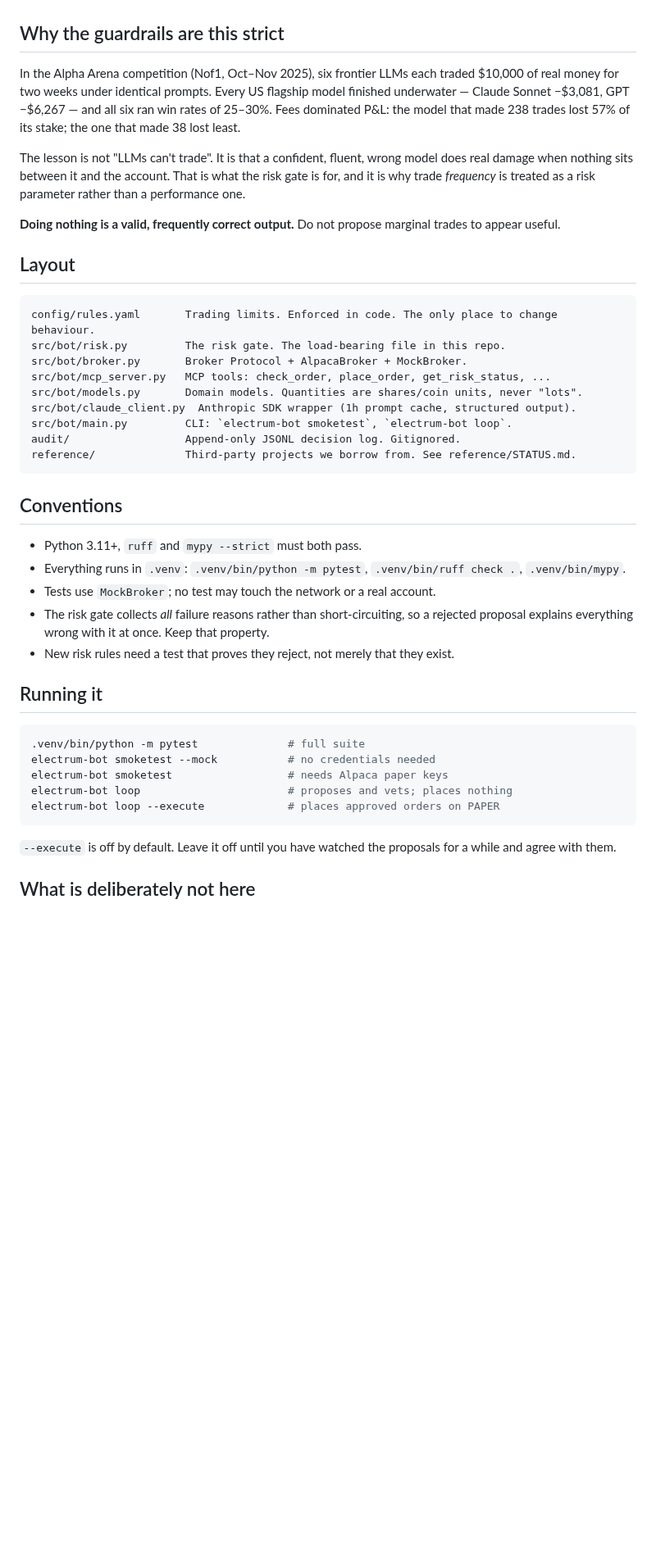
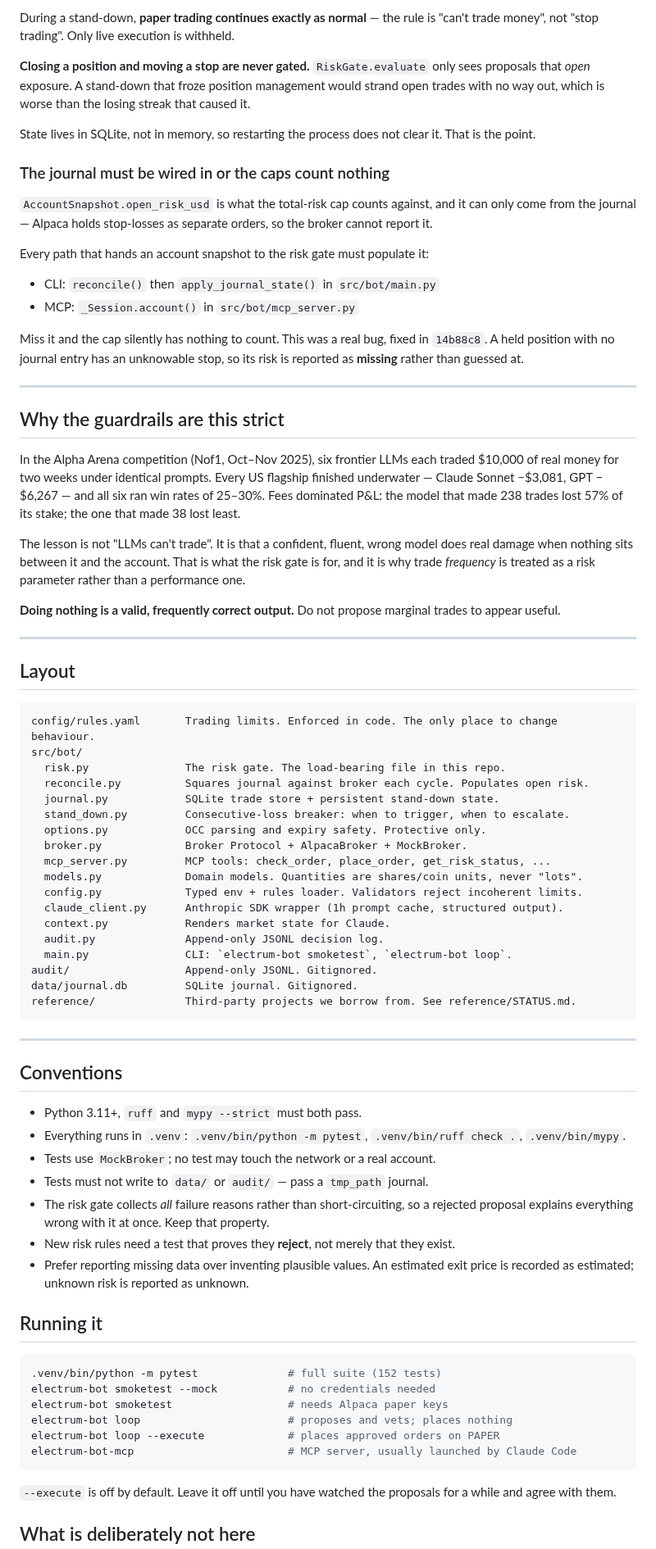
Before and after one commit to electrumnz/Electrum_Investments, a Markdown page: CLAUDE.md, the part around one of its changes. Shown at 82% size. Drawn GitHub-style; blank space fills up the shorter version.

````diff
--- a/CLAUDE.md
+++ b/CLAUDE.md
@@ -24,51 +93,94 @@ Concretely, when working in this repo:
+During a stand-down, **paper trading continues exactly as normal** — the rule is
+"can't trade money", not "stop trading". Only live execution is withheld.
+
+**Closing a position and moving a stop are never gated.** `RiskGate.evaluate`
+only sees proposals that *open* exposure. A stand-down that froze position
+management would strand open trades with no way out, which is worse than the
+losing streak that caused it.
+
+State lives in SQLite, not in memory, so restarting the process does not clear
+it. That is the point.
+
+### The journal must be wired in or the caps count nothing
+
+`AccountSnapshot.open_risk_usd` is what the total-risk cap counts against, and it
+can only come from the journal — Alpaca holds stop-losses as separate orders, so
+the broker cannot report it.
+
+Every path that hands an account snapshot to the risk gate must populate it:
+- CLI: `reconcile()` then `apply_journal_state()` in `src/bot/main.py`
+- MCP: `_Session.account()` in `src/bot/mcp_server.py`
+
+Miss it and the cap silently has nothing to count. This was a real bug, fixed in
+`14b88c8`. A held position with no journal entry has an unknowable stop, so its
+risk is reported as **missing** rather than guessed at.
+
+---
 
 ## Why the guardrails are this strict
 
 In the Alpha Arena competition (Nof1, Oct–Nov 2025), six frontier LLMs each
 traded $10,000 of real money for two weeks under identical prompts. Every US
-flagship model finished underwater — Claude Sonnet −$3,081, GPT −$6,267 — and
-all six ran win rates of 25–30%. Fees dominated P&L: the model that made 238
-trades lost 57% of its stake; the one that made 38 lost least.
+flagship finished underwater — Claude Sonnet −$3,081, GPT −$6,267 — and all six
+ran win rates of 25–30%. Fees dominated P&L: the model that made 238 trades lost
+57% of its stake; the one that made 38 lost least.
 
-The lesson is not "LLMs can't trade". It is that a confident, fluent, wrong
-model does real damage when nothing sits between it and the account. That is
-what the risk gate is for, and it is why trade *frequency* is treated as a risk
-parameter rather than a performance one.
+The lesson is not "LLMs can't trade". It is that a confident, fluent, wrong model
+does real damage when nothing sits between it and the account. That is what the
+risk gate is for, and it is why trade *frequency* is treated as a risk parameter
+rather than a performance one.
 
 **Doing nothing is a valid, frequently correct output.** Do not propose marginal
 trades to appear useful.
+
+---
 
 ## Layout
 
 ```
 config/rules.yaml       Trading limits. Enforced in code. The only place to change behaviour.
-src/bot/risk.py         The risk gate. The load-bearing file in this repo.
-src/bot/broker.py       Broker Protocol + AlpacaBroker + MockBroker.
-src/bot/mcp_server.py   MCP tools: check_order, place_order, get_risk_status, ...
-src/bot/models.py       Domain models. Quantities are shares/coin units, never "lots".
-src/bot/claude_client.py  Anthropic SDK wrapper (1h prompt cache, structured output).
-src/bot/main.py         CLI: `electrum-bot smoketest`, `electrum-bot loop`.
-audit/                  Append-only JSONL decision log. Gitignored.
+src/bot/
+  risk.py               The risk gate. The load-bearing file in this repo.
+  reconcile.py          Squares journal against broker each cycle. Populates open risk.
+  journal.py            SQLite trade store + persistent stand-down state.
+  stand_down.py         Consecutive-loss breaker: when to trigger, when to escalate.
+  options.py            OCC parsing and expiry safety. Protective only.
+  broker.py             Broker Protocol + AlpacaBroker + MockBroker.
+  mcp_server.py         MCP tools: check_order, place_order, get_risk_status, ...
+  models.py             Domain models. Quantities are shares/coin units, never "lots".
+  config.py             Typed env + rules loader. Validators reject incoherent limits.
+  claude_client.py      Anthropic SDK wrapper (1h prompt cache, structured output).
+  context.py            Renders market state for Claude.
+  audit.py              Append-only JSONL decision log.
+  main.py               CLI: `electrum-bot smoketest`, `electrum-bot loop`.
+audit/                  Append-only JSONL. Gitignored.
+data/journal.db         SQLite journal. Gitignored.
 reference/              Third-party projects we borrow from. See reference/STATUS.md.
 ```
+
+---
 
 ## Conventions
 
 - Python 3.11+, `ruff` and `mypy --strict` must both pass.
 - Everything runs in `.venv`: `.venv/bin/python -m pytest`, `.venv/bin/ruff check .`, `.venv/bin/mypy`.
 - Tests use `MockBroker`; no test may touch the network or a real account.
+- Tests must not write to `data/` or `audit/` — pass a `tmp_path` journal.
 - The risk gate collects *all* failure reasons rather than short-circuiting, so a
   rejected proposal explains everything wrong with it at once. Keep that property.
-- New risk rules need a test that proves they reject, not merely that they exist.
+- New risk rules need a test that proves they **reject**, not merely that they exist.
+- Prefer reporting missing data over inventing plausible values. An estimated
+  exit price is recorded as estimated; unknown risk is reported as unknown.
 
 ## Running it
 
 ```sh
-.venv/bin/python -m pytest              # full suite
+.venv/bin/python -m pytest              # full suite (152 tests)
 electrum-bot smoketest --mock           # no credentials needed
 electrum-bot smoketest                  # needs Alpaca paper keys
 electrum-bot loop                       # proposes and vets; places nothing
 electrum-bot loop --execute             # places approved orders on PAPER
+electrum-bot-mcp                        # MCP server, usually launched by Claude Code
 ```
 
 `--execute` is off by default. Leave it off until you have watched the proposals
````
Also changed, not shown: other parts of CLAUDE.md (+81 -11 lines).
